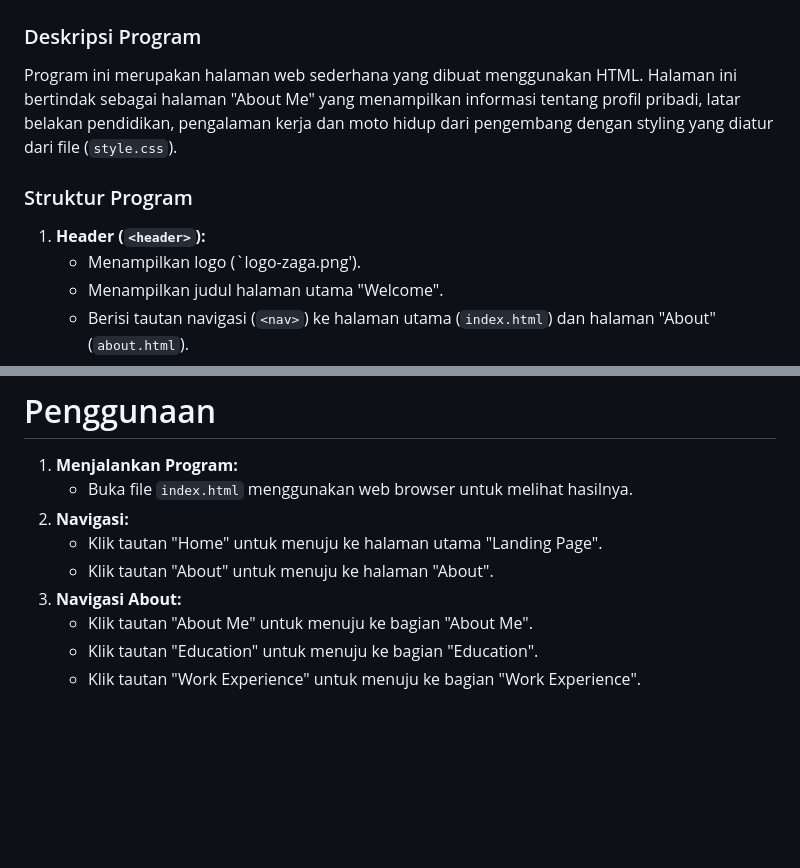
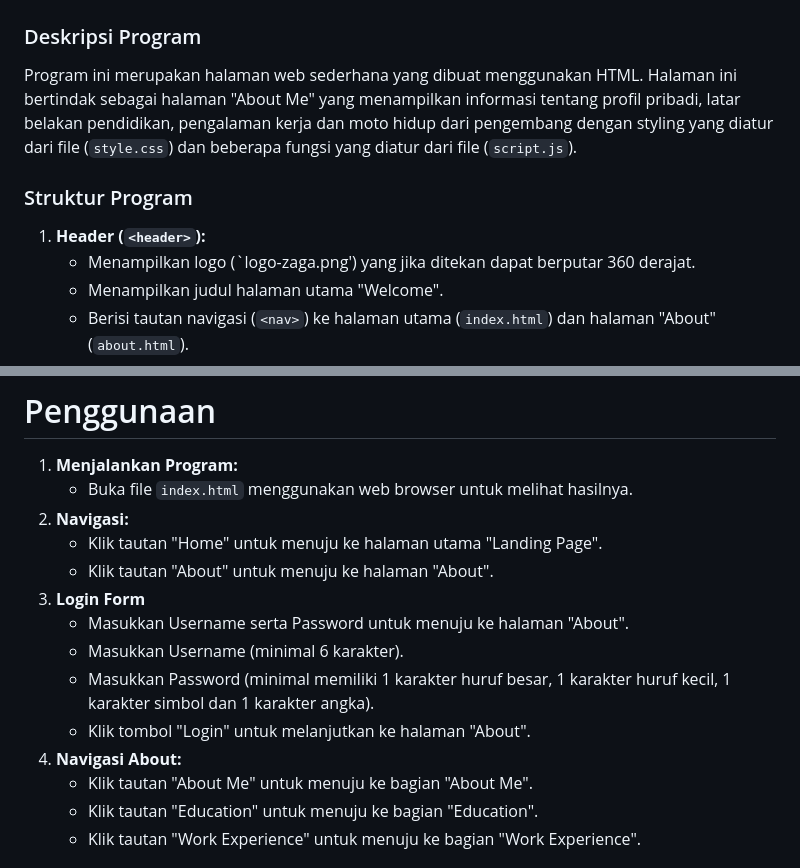
Before and after one commit to AloisiusVelix/btj-academy-fe-aloisius, a Markdown page: README.md, 2 parts joined by grey strips. Rendered like a GitHub page; blank space fills up the shorter version.

```diff
--- a/README.md
+++ b/README.md
@@ -24,11 +24,11 @@ Program ini merupakan halaman web sederhana yang dibuat menggunakan HTML. Halama
 
 # About Me Page HTML
 ### Deskripsi Program
-Program ini merupakan halaman web sederhana yang dibuat menggunakan HTML. Halaman ini bertindak sebagai halaman "About Me" yang menampilkan informasi tentang profil pribadi, latar belakan pendidikan, pengalaman kerja dan moto hidup dari pengembang dengan styling yang diatur dari file (`style.css`).
+Program ini merupakan halaman web sederhana yang dibuat menggunakan HTML. Halaman ini bertindak sebagai halaman "About Me" yang menampilkan informasi tentang profil pribadi, latar belakan pendidikan, pengalaman kerja dan moto hidup dari pengembang dengan styling yang diatur dari file (`style.css`) dan beberapa fungsi yang diatur dari file (`script.js`).
 
 ### Struktur Program
 1.  **Header (`<header>`):**
-    -   Menampilkan logo (`logo-zaga.png').
+    -   Menampilkan logo (`logo-zaga.png') yang jika ditekan dapat berputar 360 derajat.
     -   Menampilkan judul halaman utama "Welcome".
     -   Berisi tautan navigasi (`<nav>`) ke halaman utama (`index.html`) dan halaman "About" (`about.html`).
 2.  **Isi Utama (`<main>`):**
@@ -52,7 +52,12 @@ Program ini merupakan halaman web sederhana yang dibuat menggunakan HTML. Halama
 2.  **Navigasi:**
     -   Klik tautan "Home" untuk menuju ke halaman utama "Landing Page".
     -   Klik tautan "About" untuk menuju ke halaman "About".
-3.  **Navigasi About:**
+3.  **Login Form**
+    -   Masukkan Username serta Password untuk menuju ke halaman "About".
+    -   Masukkan Username (minimal 6 karakter).
+    -   Masukkan Password (minimal memiliki 1 karakter huruf besar, 1 karakter huruf kecil, 1 karakter simbol dan 1 karakter angka).
+    -   Klik tombol "Login" untuk melanjutkan ke halaman "About".
+4.  **Navigasi About:**
     -   Klik tautan "About Me" untuk menuju ke bagian "About Me".
     -   Klik tautan "Education" untuk menuju ke bagian "Education".
     -   Klik tautan "Work Experience" untuk menuju ke bagian "Work Experience".
```
Also changed, not shown: other parts of README.md (+37 -2 lines).
